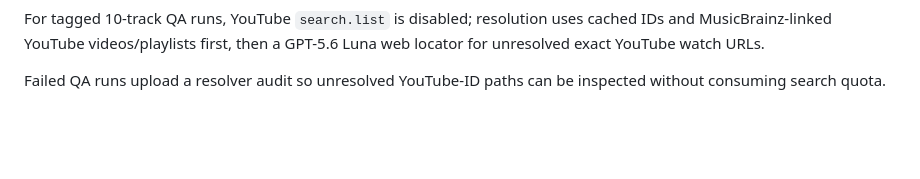
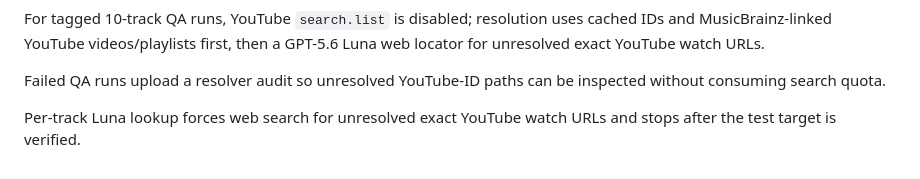
Before and after one commit to xxxbeom-glitch/daily-youtube-news, a Markdown page: music/README.md, the part around the change. GitHub-like rendering; blank space fills up the shorter version.

Commit message:
Retest per-track quota-free locator [music-openai-once]

```diff
--- a/music/README.md
+++ b/music/README.md
@@ -79,3 +79,5 @@ Tagged push dry-runs use a 10-track test target.
 For tagged 10-track QA runs, YouTube `search.list` is disabled; resolution uses cached IDs and MusicBrainz-linked YouTube videos/playlists first, then a GPT-5.6 Luna web locator for unresolved exact YouTube watch URLs.
 
 Failed QA runs upload a resolver audit so unresolved YouTube-ID paths can be inspected without consuming search quota.
+
+Per-track Luna lookup forces web search for unresolved exact YouTube watch URLs and stops after the test target is verified.
```
